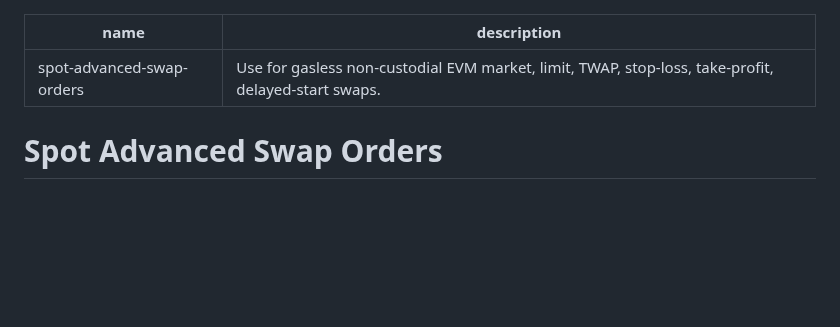
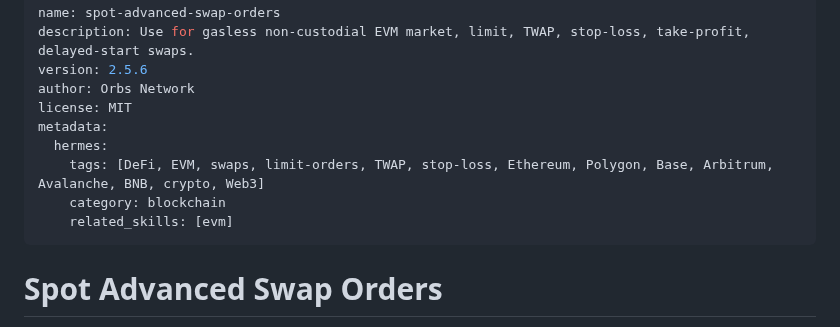
Before and after one commit to orbs-network/spot, a Markdown page: skill/SKILL.md, the part around the change. Drawn GitHub-style; blank space fills up the shorter version.

Commit message:
feat(skill): add Hermes-compatible frontmatter (#61)
* feat(skill): add Hermes-compatible frontmatter (version, author, license, tags)

* fix(skill): correct version to 2.5.6 (from package.json)

---------

Co-authored-by: z <6660239+DanielZlotin@users.noreply.github.com>

```diff
--- a/skill/SKILL.md
+++ b/skill/SKILL.md
@@ -1,6 +1,14 @@
 ---
 name: spot-advanced-swap-orders
 description: Use for gasless non-custodial EVM market, limit, TWAP, stop-loss, take-profit, delayed-start swaps.
+version: 2.5.6
+author: Orbs Network
+license: MIT
+metadata:
+  hermes:
+    tags: [DeFi, EVM, swaps, limit-orders, TWAP, stop-loss, Ethereum, Polygon, Base, Arbitrum, Avalanche, BNB, crypto, Web3]
+    category: blockchain
+    related_skills: [evm]
 ---
 
 # Spot Advanced Swap Orders
```
